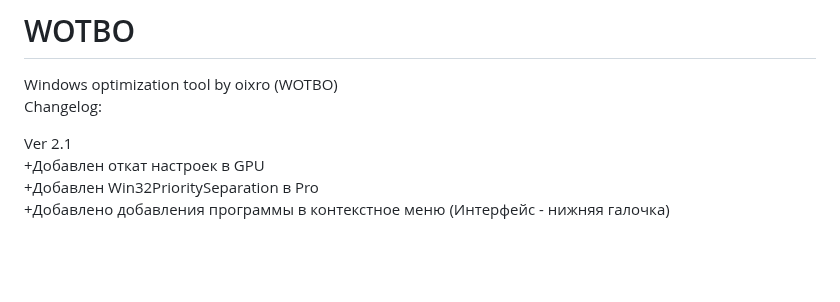
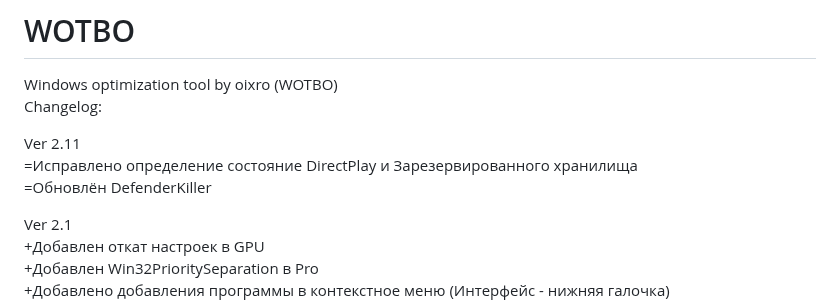
Before and after one commit to oixro/WOTBO, a Markdown page: README.md, the part around the change. Drawn GitHub-style; blank space fills up the shorter version.

```diff
--- a/README.md
+++ b/README.md
@@ -1,6 +1,12 @@
 # WOTBO
 Windows optimization tool by oixro (WOTBO)
 Changelog:
+
+Ver 2.11
+=Исправлено определение состояние DirectPlay и Зарезервированного хранилища
+=Обновлён DefenderKiller
+
+
 
 Ver 2.1
 +Добавлен откат настроек в GPU
```
